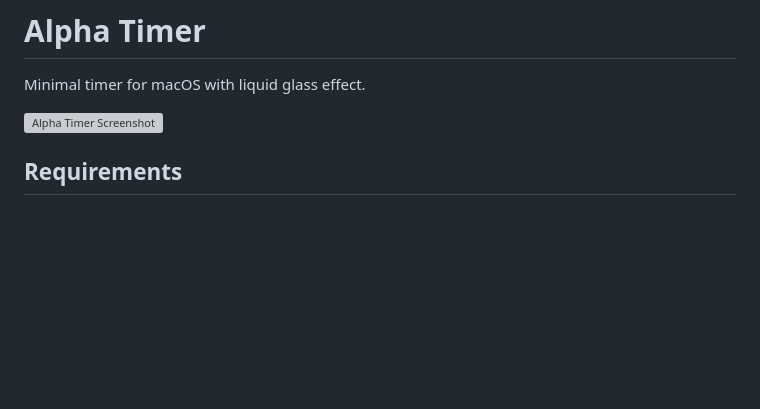
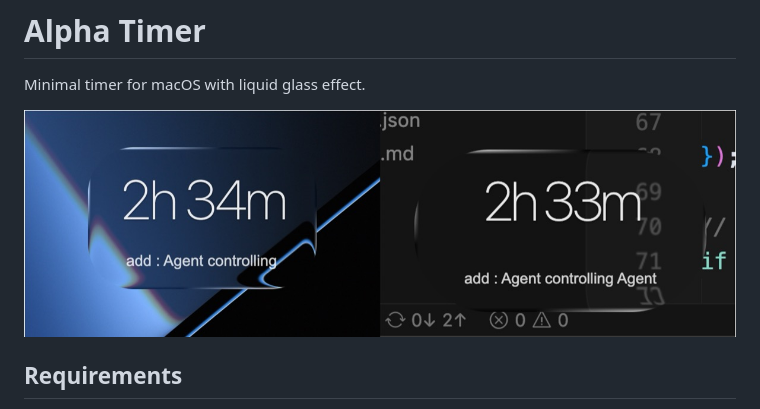
Before and after one commit to chaewon-huh/alpha, a Markdown page: README.md, the part around the change. Rendered like a GitHub page; pictures changed too: assets/screenshot.jpg (added); blank space fills up the shorter version; grey boxes are pictures that could not be loaded.

Commit message:
fix: optimize screenshot size - convert to JPG

```diff
--- a/README.md
+++ b/README.md
@@ -2,7 +2,7 @@
 
 Minimal timer for macOS with liquid glass effect.
 
-![Alpha Timer Screenshot](./assets/screenshot.png)
+![Alpha Timer Screenshot](./assets/screenshot.jpg)
 
 ## Requirements
 
```
Also changed, not shown: 1 other file.
